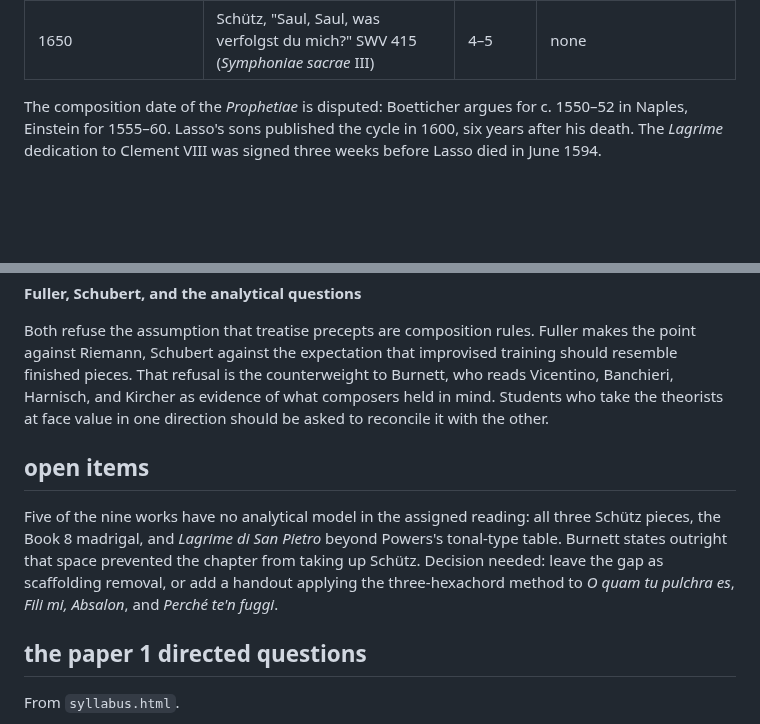
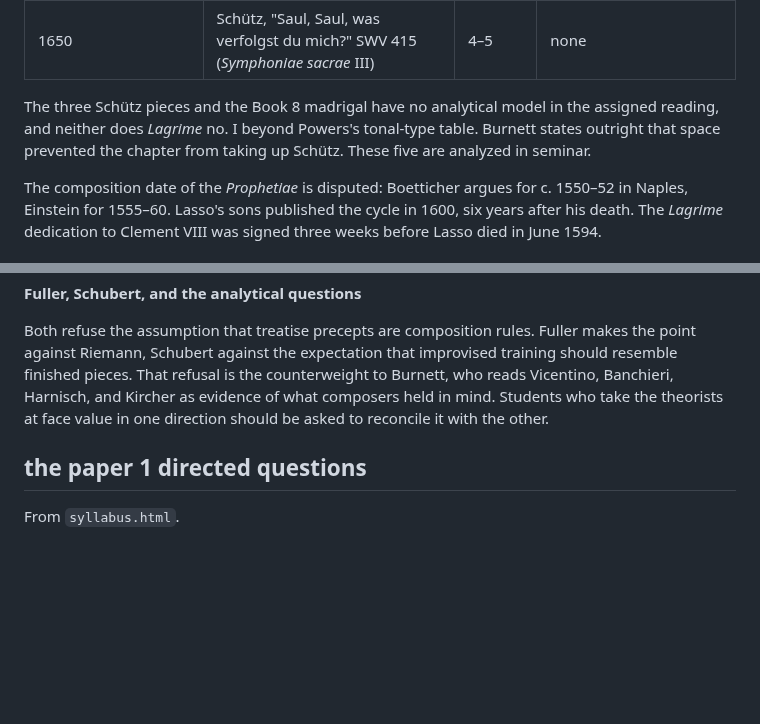
Before and after one commit to csuebmusic/mus601, a Markdown page: units/unit-1-readings.md, 2 parts joined by grey strips. GitHub-like rendering; blank space fills up the shorter version.

Commit message:
Record the five unmodeled works as seminar analysis
Close the Unit 1 open items.

```diff
--- a/units/unit-1-readings.md
+++ b/units/unit-1-readings.md
@@ -17,6 +17,8 @@ Dates are of composition where it is known and differs from publication, otherwi
 | 1629 | Schütz, "Fili mi, Absalon," SWV 269 (*Symphoniae sacrae* I) | 6 (Paper 1) | none |
 | 1638 | Monteverdi, "Perché te'n fuggi, o Fillide?" (Book 8) | 6 (Paper 1) | none |
 | 1650 | Schütz, "Saul, Saul, was verfolgst du mich?" SWV 415 (*Symphoniae sacrae* III) | 4–5 | none |
+
+The three Schütz pieces and the Book 8 madrigal have no analytical model in the assigned reading, and neither does *Lagrime* no. I beyond Powers's tonal-type table. Burnett states outright that space prevented the chapter from taking up Schütz. These five are analyzed in seminar.
 
 The composition date of the *Prophetiae* is disputed: Boetticher argues for c. 1550–52 in Naples, Einstein for 1555–60. Lasso's sons published the cycle in 1600, six years after his death. The *Lagrime* dedication to Clement VIII was signed three weeks before Lasso died in June 1594.
 
@@ -606,10 +608,6 @@ Powers's table of *Lagrime di San Pietro* gives madrigals 1 to 4 as ♮-c1-D rep
 
 Both refuse the assumption that treatise precepts are composition rules. Fuller makes the point against Riemann, Schubert against the expectation that improvised training should resemble finished pieces. That refusal is the counterweight to Burnett, who reads Vicentino, Banchieri, Harnisch, and Kircher as evidence of what composers held in mind. Students who take the theorists at face value in one direction should be asked to reconcile it with the other.
 
-## open items
-
-Five of the nine works have no analytical model in the assigned reading: all three Schütz pieces, the Book 8 madrigal, and *Lagrime di San Pietro* beyond Powers's tonal-type table. Burnett states outright that space prevented the chapter from taking up Schütz. Decision needed: leave the gap as scaffolding removal, or add a handout applying the three-hexachord method to *O quam tu pulchra es*, *Fili mi, Absalon*, and *Perché te'n fuggi*.
-
 ## the paper 1 directed questions
 
 From `syllabus.html`.
```
